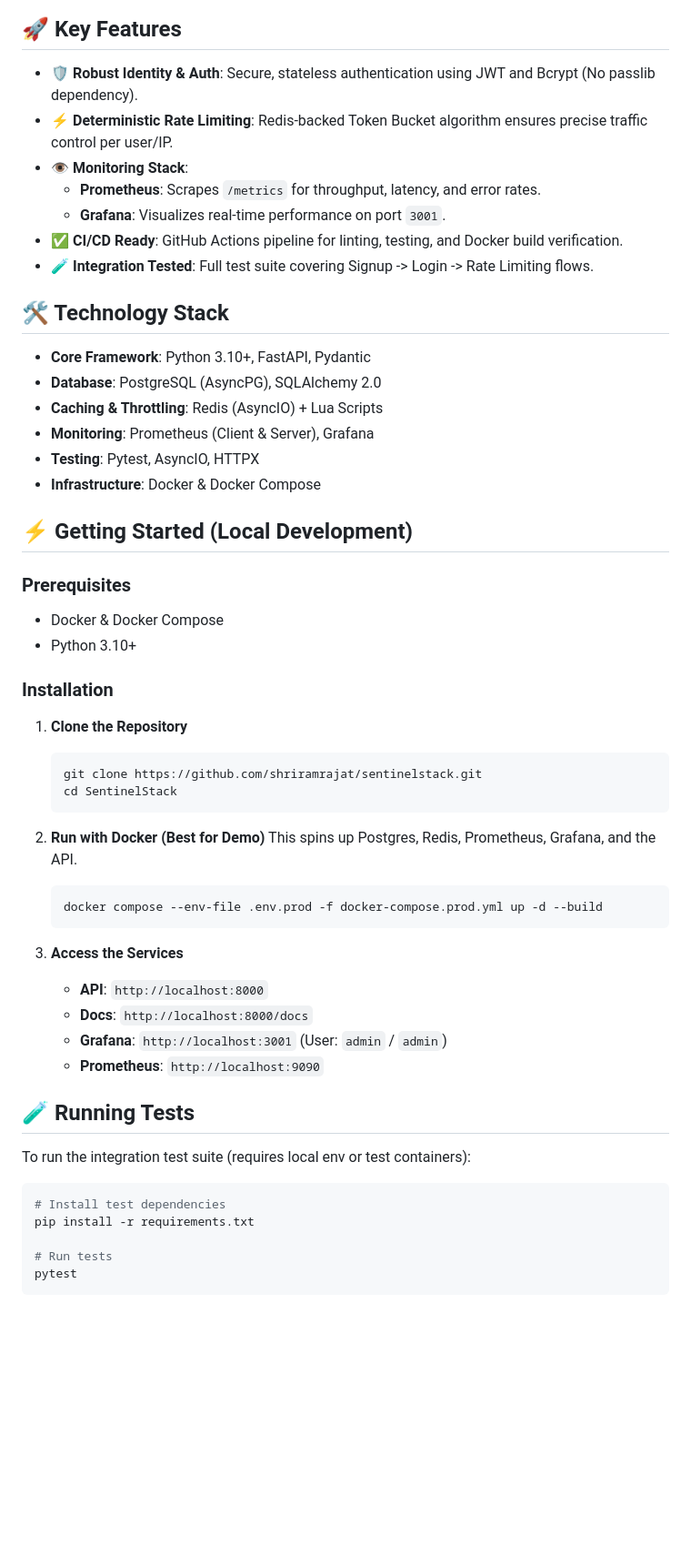
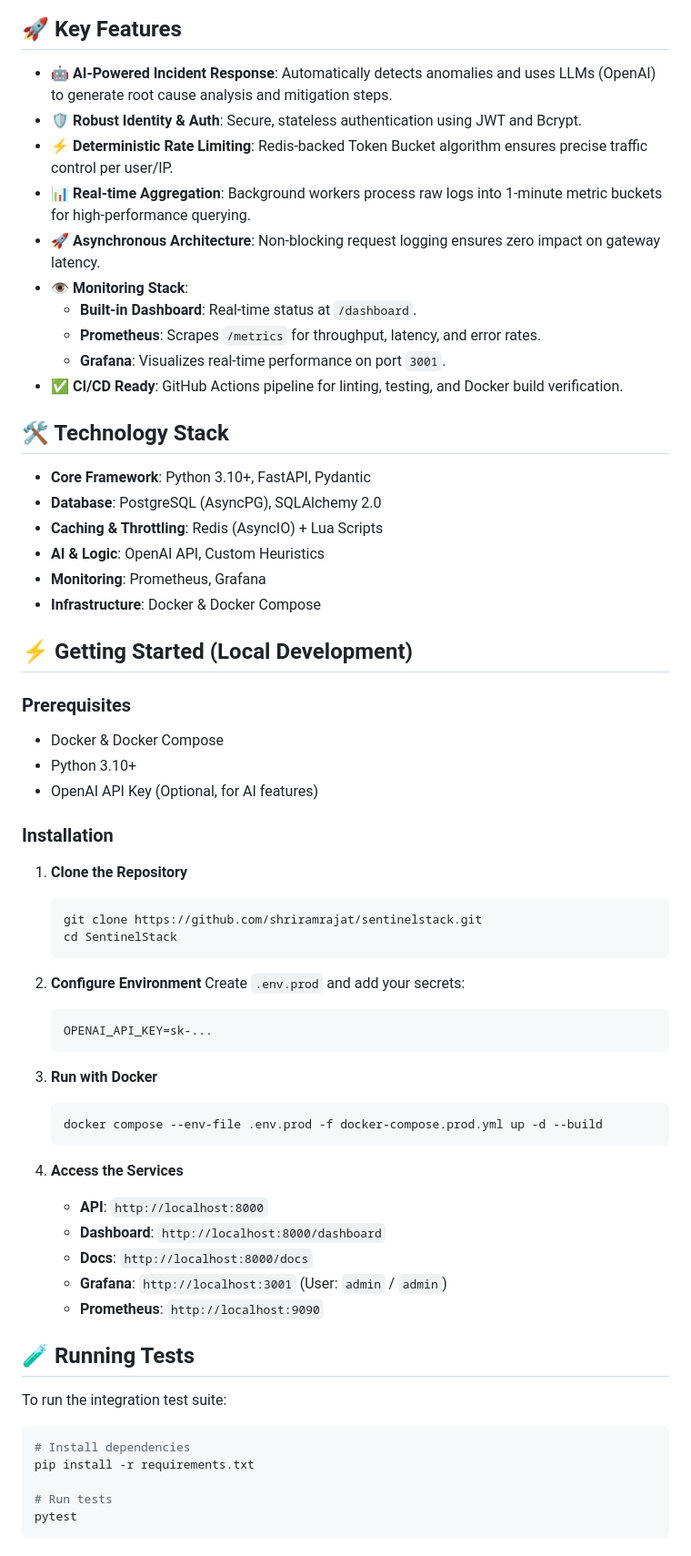
Before and after one commit to shriramrajat/SENTINELSTACK, a Markdown page: README.md, the part around one of its changes. Shown at 91% size. Rendered like a GitHub page; blank space fills up the shorter version.

Commit message:
updated readme with proper information

````diff
--- a/README.md
+++ b/README.md
@@ -32,21 +38,24 @@ graph TD
 
 ## 🚀 Key Features
 
--   **🛡️ Robust Identity & Auth**: Secure, stateless authentication using JWT and Bcrypt (No passlib dependency).
+-   **🤖 AI-Powered Incident Response**: Automatically detects anomalies and uses LLMs (OpenAI) to generate root cause analysis and mitigation steps.
+-   **🛡️ Robust Identity & Auth**: Secure, stateless authentication using JWT and Bcrypt.
 -   **⚡ Deterministic Rate Limiting**: Redis-backed Token Bucket algorithm ensures precise traffic control per user/IP.
+-   **📊 Real-time Aggregation**: Background workers process raw logs into 1-minute metric buckets for high-performance querying.
+-   **🚀 Asynchronous Architecture**: Non-blocking request logging ensures zero impact on gateway latency.
 -   **👁️ Monitoring Stack**:
+    -   **Built-in Dashboard**: Real-time status at `/dashboard`.
     -   **Prometheus**: Scrapes `/metrics` for throughput, latency, and error rates.
     -   **Grafana**: Visualizes real-time performance on port `3001`.
 -   **✅ CI/CD Ready**: GitHub Actions pipeline for linting, testing, and Docker build verification.
--   **🧪 Integration Tested**: Full test suite covering Signup -> Login -> Rate Limiting flows.
 
 ## 🛠️ Technology Stack
 
 -   **Core Framework**: Python 3.10+, FastAPI, Pydantic
 -   **Database**: PostgreSQL (AsyncPG), SQLAlchemy 2.0
 -   **Caching & Throttling**: Redis (AsyncIO) + Lua Scripts
--   **Monitoring**: Prometheus (Client & Server), Grafana
--   **Testing**: Pytest, AsyncIO, HTTPX
+-   **AI & Logic**: OpenAI API, Custom Heuristics
+-   **Monitoring**: Prometheus, Grafana
 -   **Infrastructure**: Docker & Docker Compose
 
 ## ⚡ Getting Started (Local Development)
@@ -54,6 +63,7 @@ graph TD
 ### Prerequisites
 -   Docker & Docker Compose
 -   Python 3.10+
+-   OpenAI API Key (Optional, for AI features)
 
 ### Installation
 
@@ -63,24 +73,30 @@ graph TD
     cd SentinelStack
     ```
 
-2.  **Run with Docker (Best for Demo)**
-    This spins up Postgres, Redis, Prometheus, Grafana, and the API.
+2.  **Configure Environment**
+    Create `.env.prod` and add your secrets:
+    ```properties
+    OPENAI_API_KEY=sk-...
+    ```
+
+3.  **Run with Docker**
     ```bash
     docker compose --env-file .env.prod -f docker-compose.prod.yml up -d --build
     ```
 
-3.  **Access the Services**
+4.  **Access the Services**
     -   **API**: `http://localhost:8000`
+    -   **Dashboard**: `http://localhost:8000/dashboard`
     -   **Docs**: `http://localhost:8000/docs`
     -   **Grafana**: `http://localhost:3001` (User: `admin` / `admin`)
     -   **Prometheus**: `http://localhost:9090`
 
 ## 🧪 Running Tests
 
-To run the integration test suite (requires local env or test containers):
+To run the integration test suite:
 
 ```bash
-# Install test dependencies
+# Install dependencies
 pip install -r requirements.txt
 
 # Run tests
````
Also changed, not shown: other parts of README.md (+13 -6 lines).
